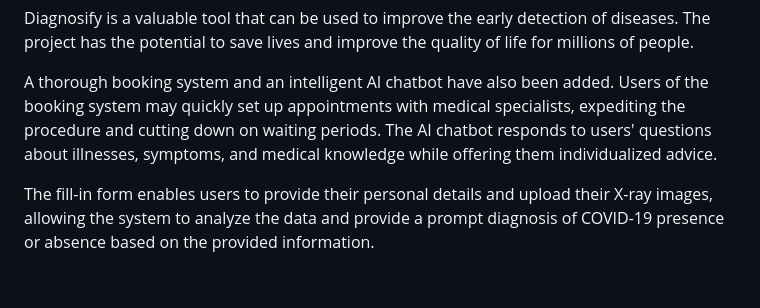
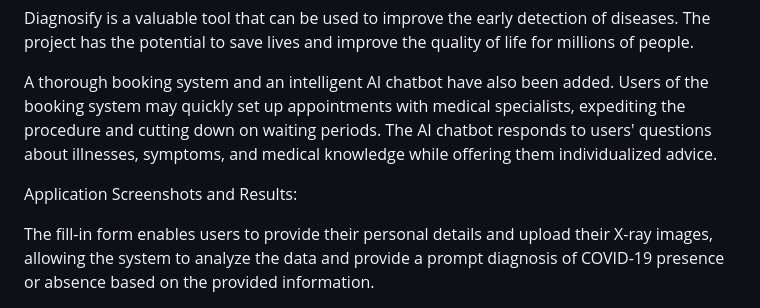
Before and after one commit to Munavvirr/Diagnosify-Healthcare-Application, a Markdown page: Diagnosify/README.md, the part around the change. Rendered like a GitHub page; blank space fills up the shorter version.

```diff
--- a/Diagnosify/README.md
+++ b/Diagnosify/README.md
@@ -8,6 +8,7 @@ Diagnosify is a valuable tool that can be used to improve the early detection of
 
 A thorough booking system and an intelligent AI chatbot have also been added. Users of the booking system may quickly set up appointments with medical specialists, expediting the procedure and cutting down on waiting periods. The AI chatbot responds to users' questions about illnesses, symptoms, and medical knowledge while offering them individualized advice.
 
+Application Screenshots and Results:
 
 The fill-in form enables users to provide their personal details and upload their X-ray images, allowing the system to analyze the data and provide a prompt diagnosis of COVID-19 presence or absence based on the provided information.
 
```
